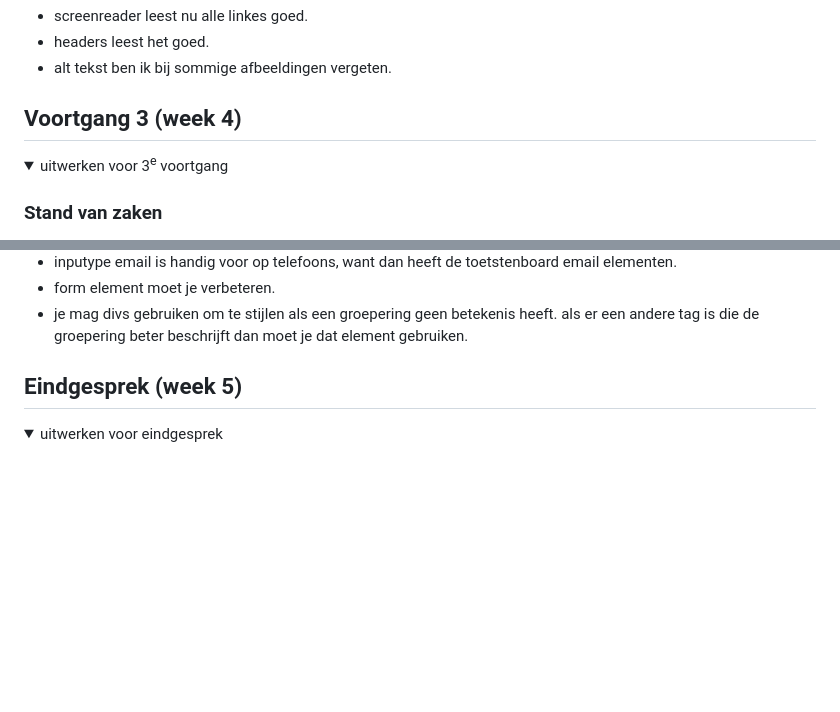
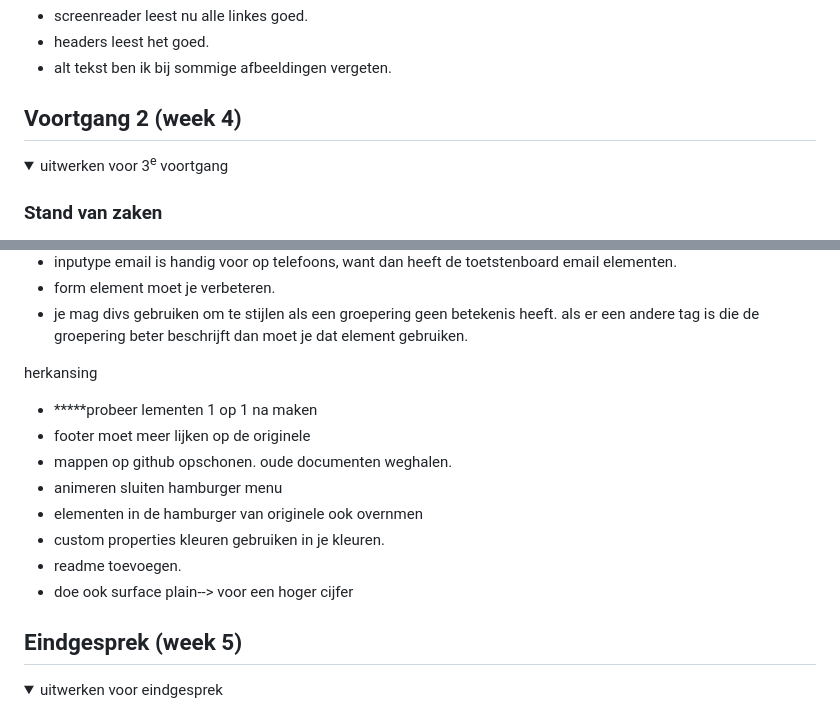
Before and after one commit to Zoufff/FED, a Markdown page: README.md, 2 parts joined by grey strips. GitHub-like rendering; folded sections open; blank space fills up the shorter version.

```diff
--- a/README.md
+++ b/README.md
@@ -198,7 +198,7 @@ Met deze toegangkelijkheidstest bekijk ik hoe de Prada website voldoet aan de to
 
 
 
-## Voortgang 3 (week 4)
+## Voortgang 2 (week 4)
 
 <details>
   <summary>uitwerken voor 3<sup>e</sup> voortgang</summary>
@@ -232,6 +232,16 @@ Met deze toegangkelijkheidstest bekijk ik hoe de Prada website voldoet aan de to
   - inputype email is handig voor op telefoons, want dan heeft de toetstenboard email elementen.
   - form element moet je verbeteren.
   - je mag divs gebruiken om te stijlen als een groepering geen betekenis heeft. als er een andere tag is die de groepering beter beschrijft dan moet je dat element gebruiken.
+
+herkansing
+  - *****probeer lementen 1 op 1 na maken
+  - footer moet meer lijken op de originele
+  - mappen op github opschonen. oude documenten weghalen.
+  - animeren sluiten hamburger menu
+  - elementen in de hamburger van originele ook overnmen
+  - custom properties kleuren gebruiken in je kleuren.
+  - readme toevoegen.
+  - doe ook surface plain--> voor een hoger cijfer
 
 </details>
 
```
